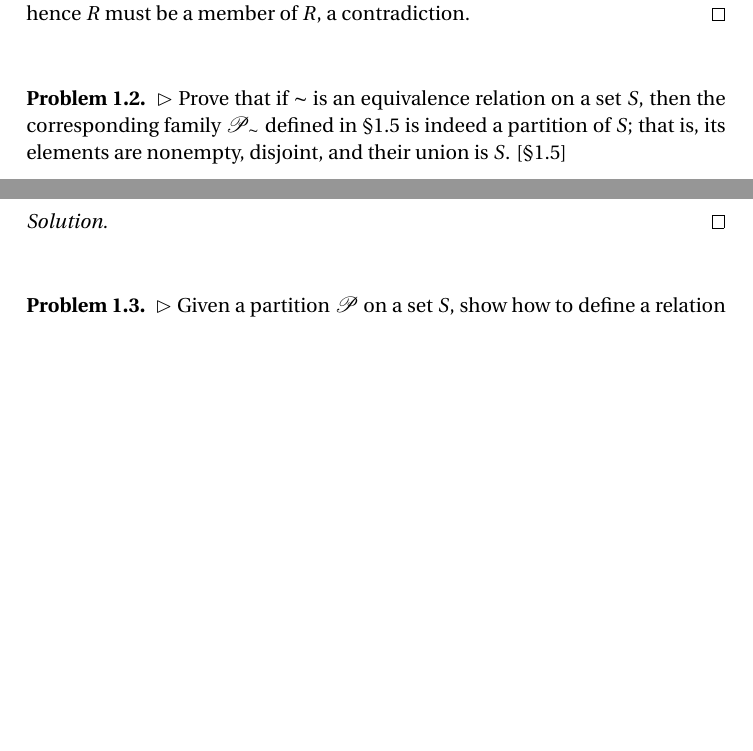
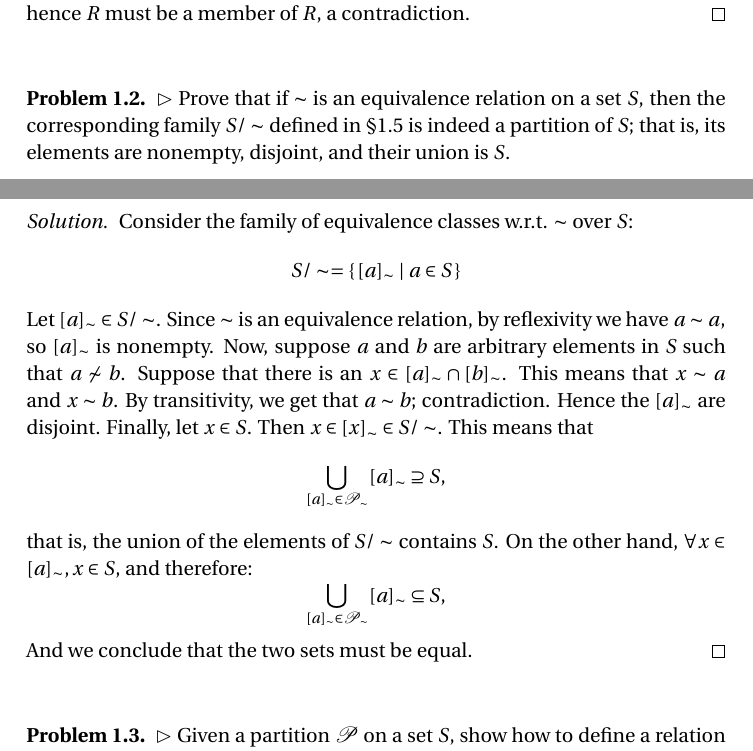
Before and after one commit to themadteaparty/aluffi, a LaTeX document (main.tex, which reads chapter1.tex): two parts of pages 1 and 2 of 9 before the commit and two parts of pages 1 and 2 of 10 after it, joined at a grey line, cut so that both start at the same text, the shorter picture padded with empty space. Compiled offline with pdfLaTeX; a LaTeX package or settings file that is missing is left out.

Commit message:
Solution to problem 1.2.

```diff
--- a/chapter1.tex
+++ b/chapter1.tex
@@ -17,12 +17,31 @@
 % Problem 1.2
 \begin{problem}
   $\rhd$ Prove that if $\sim$ is an equivalence relation on a set $S$, then
-  the corresponding family $\mathscr{P}_{\sim}$ defined in \S1.5 is indeed a
+  the corresponding family $S/\sim$ defined in \S1.5 is indeed a
   partition of $S$; that is, its elements are nonempty, disjoint, and their
-  union is $S$. [\S1.5]
+  union is $S$.
 \end{problem}
 \begin{solution}
-
+  Consider the family of equivalence classes w.r.t. $\sim$ over $S$:
+  %
+  \[ S/\sim = \set{[a]_{\sim} \mid a\in S} \]
+  %
+  Let $[a]_{\sim}\in S/\sim$. Since $\sim$ is an equivalence relation,
+  by reflexivity we have $a\sim a$, so $[a]_{\sim}$ is nonempty. Now, suppose
+  $a$ and $b$ are arbitrary elements in $S$ such that $a\not\sim b$. Suppose
+  that there is an $x\in [a]_{\sim}\cap[b]_{\sim}$. This means that $x\sim a$
+  and $x\sim b$. By transitivity, we get that $a\sim b$; contradiction.
+  Hence the $[a]_{\sim}$ are disjoint. Finally, let $x\in S$. Then
+  $x\in[x]_{\sim}\in S/\sim$. This means that
+  %
+  \[ \bigcup_{[a]_{\sim} \in \mathscr{P}_{\sim}} [a]_{\sim} \supseteq S, \]
+  %
+  that is, the union of the elements of $S/\sim$ contains $S$.
+  On the other hand, $\forall x \in [a]_\sim, x \in S$, and therefore:
+  %
+  \[ \bigcup_{[a]_{\sim} \in \mathscr{P}_{\sim}} [a]_{\sim} \subseteq S, \]
+  %
+  And we conclude that the two sets must be equal.
 \end{solution}
 
 % Problem 1.3
```
